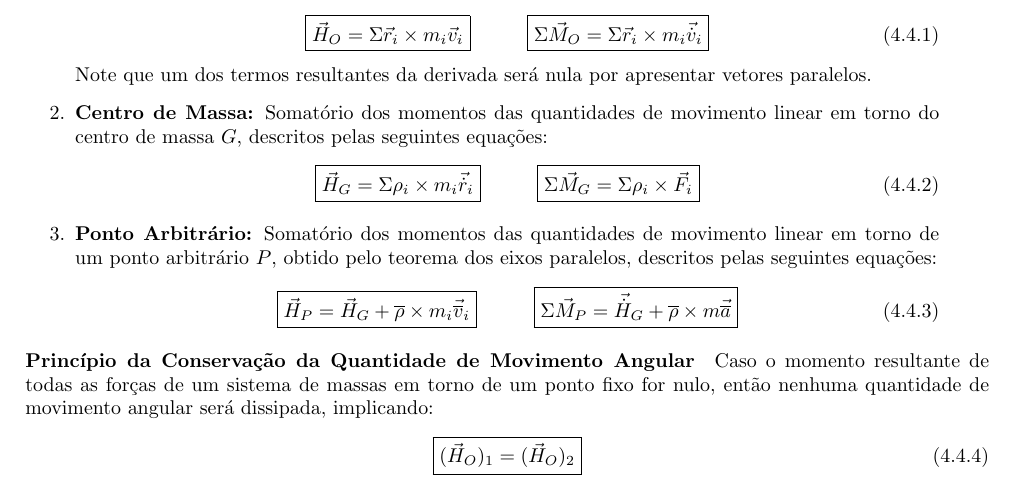
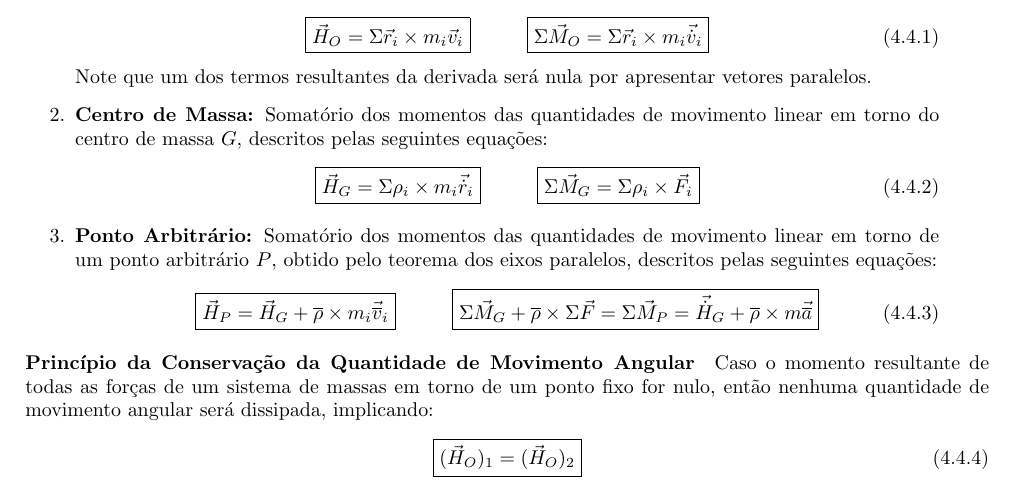
Before and after one commit to tr0fin0/classes_unicamp, a LaTeX document (em404/em404.tex): part of page 10 of 17, cut so that both start at the same text. Compiled offline with pdfLaTeX.

Commit message:
:construction: edit section 4 text

```diff
--- a/em404/em404.tex
+++ b/em404/em404.tex
@@ -738,7 +738,8 @@
                             }
                             \hspace{10mm}
                             \boxed{
-                                \Sigma \vec{M}_{P} =
+                                \Sigma\vec{M}_{G} + \overline{\rho}\times\Sigma\vec{F} =
+                                \Sigma\vec{M}_{P} =
                                 \vec{\dot{H}}_{G} + \overline{\rho}\times m \vec{\overline{a}}
                             }
                         \end{equation}
```
